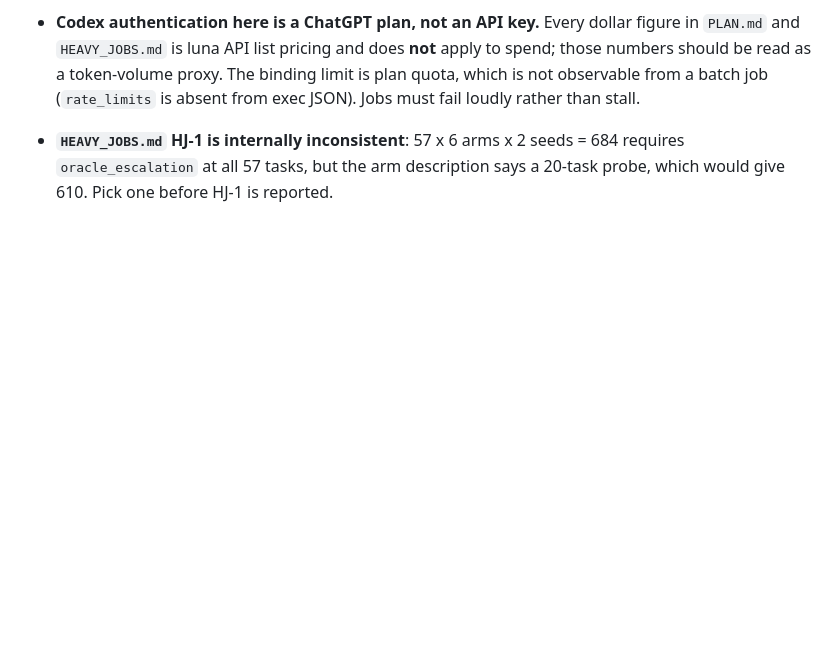
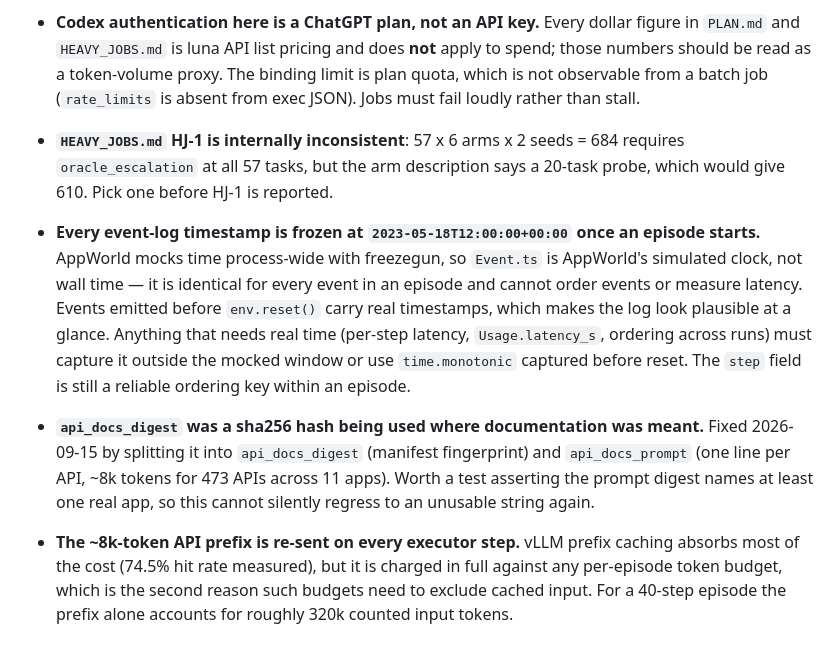
Before and after one commit to hieunguyen7337/sidekick-planner-handoff, a Markdown page: docs/FOLLOWUPS.md, the part around the change. GitHub-like rendering; blank space fills up the shorter version.

Commit message:
Record the frozen event-log clock and the API prefix cost
AppWorld mocks time process-wide with freezegun, so every Event.ts inside an
episode is 2023-05-18T12:00:00 -- identical for every event, useless for ordering
or latency. Events emitted before env.reset() carry real timestamps, which makes
the log look plausible at a glance. The step field remains a reliable ordering key.

Also records that the API prompt prefix is ~8k tokens re-sent every executor step,
which is the second independent reason a per-episode token budget must exclude
cached input, and suggests a test pinning the prompt digest to real app names so
it cannot silently regress to an unusable string.

Co-Authored-By: Claude Opus 5 <noreply@anthropic.com>
Claude-Session: https://claude.ai/code/session_01WAcXxoXWcJdXBPnbnHPek8

```diff
--- a/docs/FOLLOWUPS.md
+++ b/docs/FOLLOWUPS.md
@@ -97,3 +97,21 @@ four vLLM flag combinations if the Granite-specific parsers are rejected.
 - **`HEAVY_JOBS.md` HJ-1 is internally inconsistent**: 57 x 6 arms x 2 seeds = 684 requires
   `oracle_escalation` at all 57 tasks, but the arm description says a 20-task probe, which would give
   610. Pick one before HJ-1 is reported.
+
+- **Every event-log timestamp is frozen at `2023-05-18T12:00:00+00:00` once an episode starts.**
+  AppWorld mocks time process-wide with freezegun, so `Event.ts` is AppWorld's simulated clock, not
+  wall time — it is identical for every event in an episode and cannot order events or measure
+  latency. Events emitted before `env.reset()` carry real timestamps, which makes the log look
+  plausible at a glance. Anything that needs real time (per-step latency, `Usage.latency_s`, ordering
+  across runs) must capture it outside the mocked window or use `time.monotonic` captured before
+  reset. The `step` field is still a reliable ordering key within an episode.
+
+- **`api_docs_digest` was a sha256 hash being used where documentation was meant.** Fixed 2026-09-15
+  by splitting it into `api_docs_digest` (manifest fingerprint) and `api_docs_prompt` (one line per
+  API, ~8k tokens for 473 APIs across 11 apps). Worth a test asserting the prompt digest names at
+  least one real app, so this cannot silently regress to an unusable string again.
+
+- **The ~8k-token API prefix is re-sent on every executor step.** vLLM prefix caching absorbs most of
+  the cost (74.5% hit rate measured), but it is charged in full against any per-episode token budget,
+  which is the second reason such budgets need to exclude cached input. For a 40-step episode the
+  prefix alone accounts for roughly 320k counted input tokens.
```
